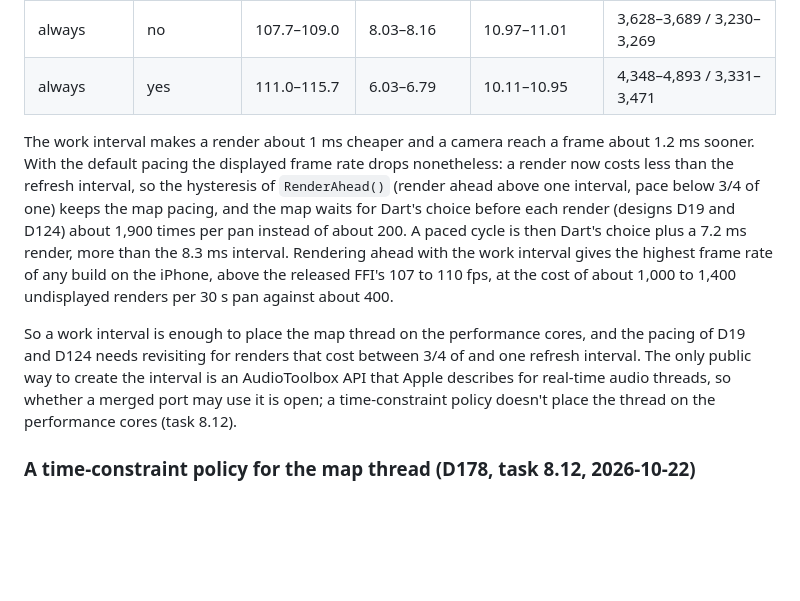
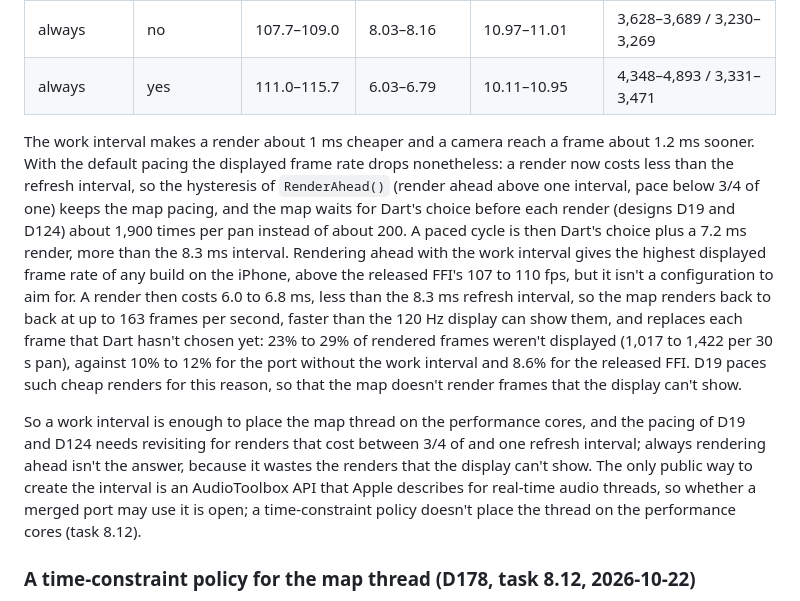
Before and after one commit to greensopinion/mapigrade, a Markdown page: docs/maplibre-pr-760-port-findings.md, the part around the change. Rendered like a GitHub page; blank space fills up the shorter version.

Commit message:
say why rendering ahead with the work interval wastes a quarter of the renders

```diff
--- a/docs/maplibre-pr-760-port-findings.md
+++ b/docs/maplibre-pr-760-port-findings.md
@@ -322,9 +322,9 @@ In a Time Profiler trace with the work interval, 33% of the map thread's samples
 | always | no | 107.7–109.0 | 8.03–8.16 | 10.97–11.01 | 3,628–3,689 / 3,230–3,269 |
 | always | yes | 111.0–115.7 | 6.03–6.79 | 10.11–10.95 | 4,348–4,893 / 3,331–3,471 |
 
-The work interval makes a render about 1 ms cheaper and a camera reach a frame about 1.2 ms sooner. With the default pacing the displayed frame rate drops nonetheless: a render now costs less than the refresh interval, so the hysteresis of `RenderAhead()` (render ahead above one interval, pace below 3/4 of one) keeps the map pacing, and the map waits for Dart's choice before each render (designs D19 and D124) about 1,900 times per pan instead of about 200. A paced cycle is then Dart's choice plus a 7.2 ms render, more than the 8.3 ms interval. Rendering ahead with the work interval gives the highest frame rate of any build on the iPhone, above the released FFI's 107 to 110 fps, at the cost of about 1,000 to 1,400 undisplayed renders per 30 s pan against about 400.
+The work interval makes a render about 1 ms cheaper and a camera reach a frame about 1.2 ms sooner. With the default pacing the displayed frame rate drops nonetheless: a render now costs less than the refresh interval, so the hysteresis of `RenderAhead()` (render ahead above one interval, pace below 3/4 of one) keeps the map pacing, and the map waits for Dart's choice before each render (designs D19 and D124) about 1,900 times per pan instead of about 200. A paced cycle is then Dart's choice plus a 7.2 ms render, more than the 8.3 ms interval. Rendering ahead with the work interval gives the highest displayed frame rate of any build on the iPhone, above the released FFI's 107 to 110 fps, but it isn't a configuration to aim for. A render then costs 6.0 to 6.8 ms, less than the 8.3 ms refresh interval, so the map renders back to back at up to 163 frames per second, faster than the 120 Hz display can show them, and replaces each frame that Dart hasn't chosen yet: 23% to 29% of rendered frames weren't displayed (1,017 to 1,422 per 30 s pan), against 10% to 12% for the port without the work interval and 8.6% for the released FFI. D19 paces such cheap renders for this reason, so that the map doesn't render frames that the display can't show.
 
-So a work interval is enough to place the map thread on the performance cores, and the pacing of D19 and D124 needs revisiting for renders that cost between 3/4 of and one refresh interval. The only public way to create the interval is an AudioToolbox API that Apple describes for real-time audio threads, so whether a merged port may use it is open; a time-constraint policy doesn't place the thread on the performance cores (task 8.12).
+So a work interval is enough to place the map thread on the performance cores, and the pacing of D19 and D124 needs revisiting for renders that cost between 3/4 of and one refresh interval; always rendering ahead isn't the answer, because it wastes the renders that the display can't show. The only public way to create the interval is an AudioToolbox API that Apple describes for real-time audio threads, so whether a merged port may use it is open; a time-constraint policy doesn't place the thread on the performance cores (task 8.12).
 
 ### A time-constraint policy for the map thread (D178, task 8.12, 2026-10-22)
 
```
